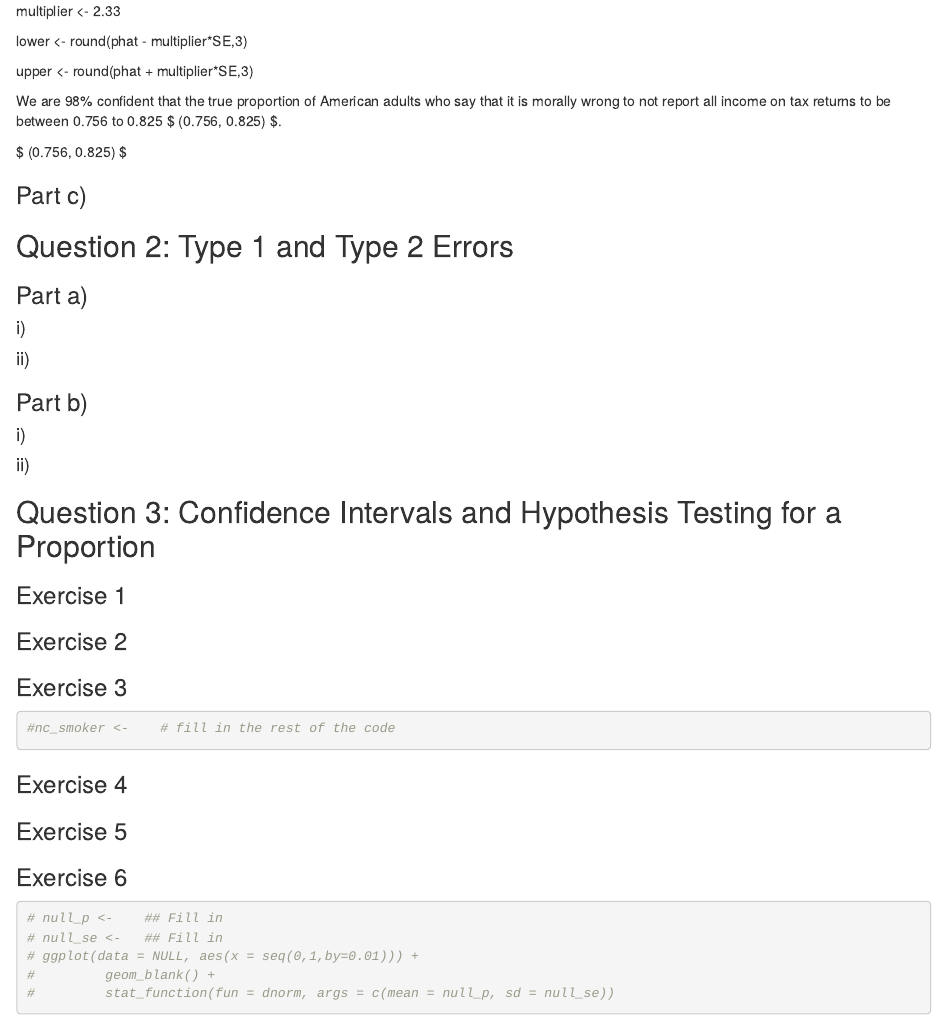
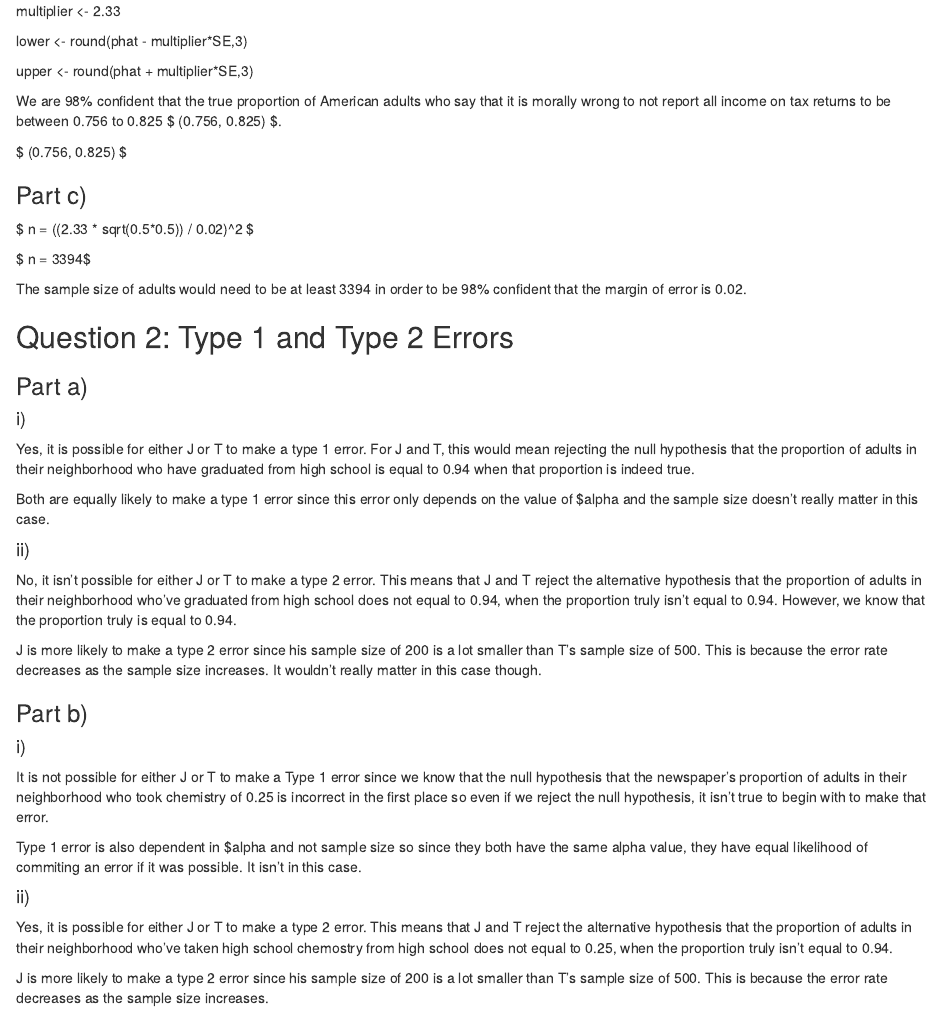
Before and after one commit to owenhcheung/stat311-labwork, an R Markdown document (Lab4.Rmd): the page in a window 1100 px wide, from 660 px down. Rendered offline with R 4.5, knitr and Pandoc, with nearby package versions; some code elsewhere in the file could not run offline.

Commit message:
Question 2 DONE

```diff
--- a/Lab4.Rmd
+++ b/Lab4.Rmd
@@ -83,7 +83,11 @@ $ (0.756, 0.825) $
 <!-- Show your calculations below using $ $ formatting. -->
 
 
+$ n = ((2.33 * sqrt(0.5*0.5)) / 0.02)^2 $
 
+$ n = 3394$
+
+The sample size of adults would need to be at least 3394 in order to be 98% confident that the margin of error is 0.02.
 
 
 ## Question 2: Type 1 and Type 2 Errors
@@ -102,12 +106,19 @@ $ (0.756, 0.825) $
 
 <!-- Is it possible for either J or T to make a type 1 error? If yes, who is more likely to do so? If no, why not? -->
 
+Yes, it is possible for either J or T to make a type 1 error. For J and T, this would mean rejecting the null hypothesis that the proportion of adults in their neighborhood who have graduated from high school is equal to 0.94 when that proportion is indeed true.
 
+Both are equally likely to make a type 1 error since this error only depends on the value of $alpha and the sample size doesn't really matter in this case.
 
 
 #### ii)
 
 <!-- Is it possible for either J or T to make a type 2 error? If yes, who is more likely to do so? If no, why not? -->
+
+
+No, it isn't possible for either J or T to make a type 2 error. This means that J and T reject the alternative hypothesis that the proportion of adults in their neighborhood who've graduated from high school does not equal to 0.94, when the proportion truly isn't equal to 0.94. However, we know that the proportion truly is equal to 0.94.
+
+J is more likely to make a type 2 error since his sample size of 200 is a lot smaller than T's sample size of 500. This is because the error rate decreases as the sample size increases. It wouldn't really matter in this case though.
 
 
 
@@ -127,12 +138,21 @@ $ (0.756, 0.825) $
 <!-- Is it possible for either J or T to make a type 1 error? If yes, who is more likely to do so? If no, why not? -->
 
 
+It is not possible for either J or T to make a Type 1 error since we know that the null hypothesis that the newspaper's proportion of adults in their neighborhood who took chemistry of 0.25 is incorrect in the first place so even if we reject the null hypothesis, it isn't true to begin with to make that error.
+
+Type 1 error is also dependent in $alpha and not sample size so since they both have the same alpha value, they have equal likelihood of commiting an error if it was possible. It isn't in this case.
+
+
 
 
 #### ii)
 
 <!-- Is it possible for either J or T to make a type 2 error? If yes, who is more likely to do so? If no, why not? -->
 
+
+Yes, it is possible for either J or T to make a type 2 error. This means that J and T reject the alternative hypothesis that the proportion of adults in their neighborhood who've taken high school chemostry from high school does not equal to 0.25, when the proportion truly isn't equal to 0.94.
+
+J is more likely to make a type 2 error since his sample size of 200 is a lot smaller than T's sample size of 500. This is because the error rate decreases as the sample size increases.
 
 
 
```
